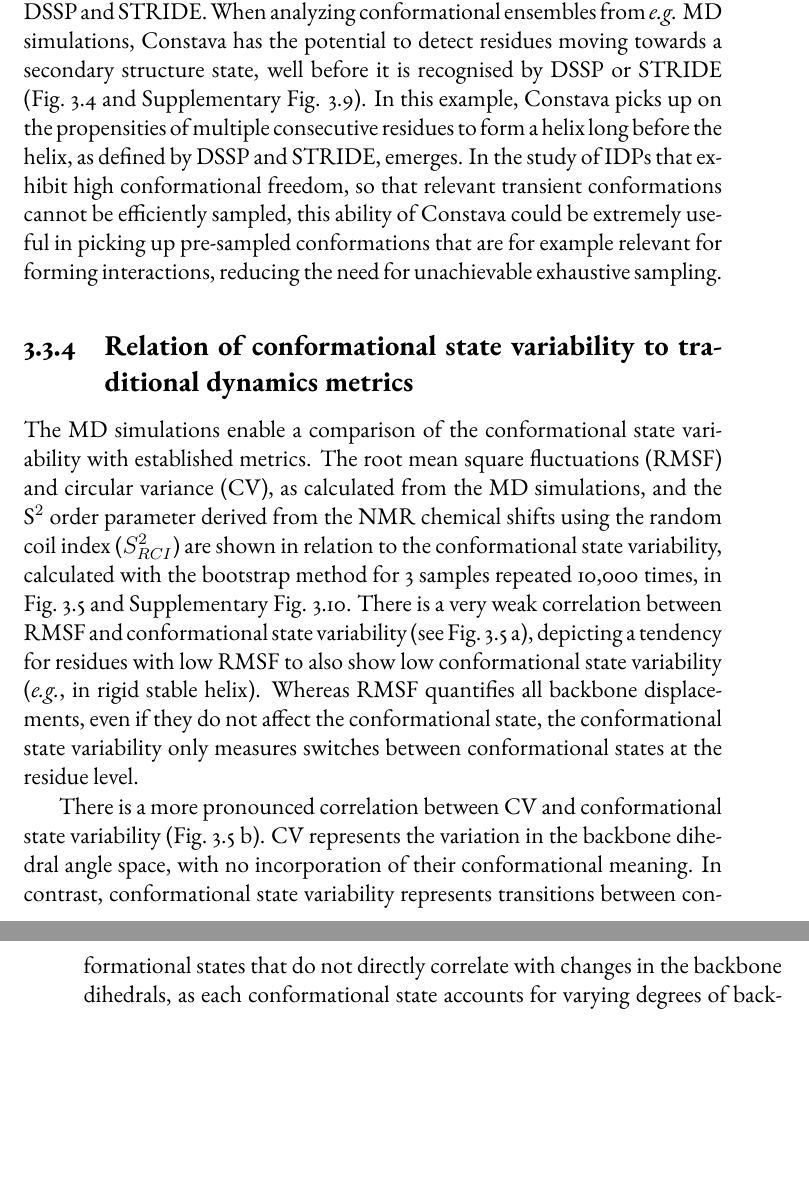
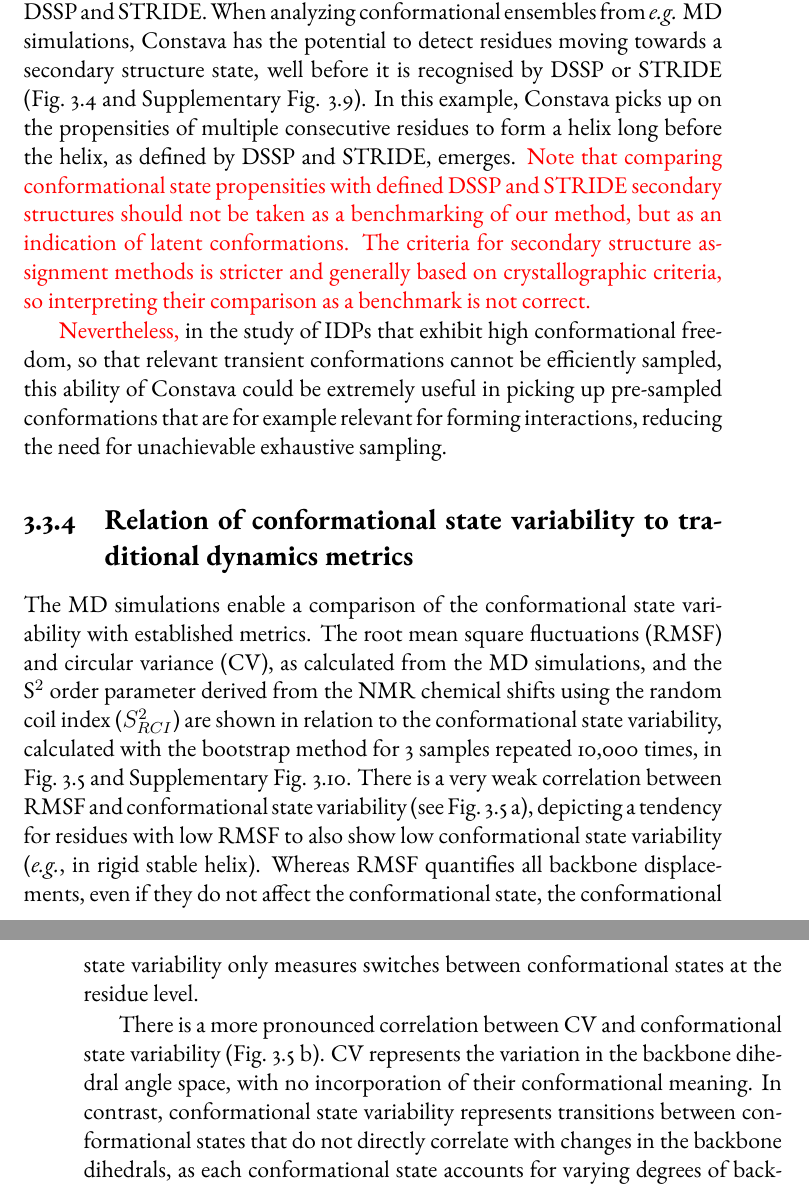
Before and after one commit to GavaldaGarcia/PhD-Thesis-Jose-Gavalda-Garcia, a LaTeX thesis (main.tex, which reads constava/main_constava.tex): two parts of pages 123 and 124 of 296, joined at a grey line, cut so that both start at the same text, the shorter picture padded with empty space. Compiled offline with pdfLaTeX.

Commit message:
ensembles refined

```diff
--- a/constava/main_constava.tex
+++ b/constava/main_constava.tex
@@ -305,7 +305,9 @@ This demonstrates that high propensities of \textit{Core helix} and \textit{Core
 
 However, the probabilistic nature of the conformational states makes Constava more robust in detecting secondary structure propensities from ensemble data than approaches that only consider static protein structures like  DSSP and STRIDE. When analyzing conformational ensembles from \textit{e.g.} MD simulations, Constava has the potential to detect residues moving towards a secondary structure state, well before it is recognised by DSSP or STRIDE (\figref{fig:dssp_vs_constava} and Supplementary Fig. 3.9).
 % \suppfigref{fig:sup_fig_constava:detect_trasient}).
-In this example, Constava picks up on the propensities of multiple consecutive residues to form a helix long before the helix, as defined by DSSP and STRIDE, emerges. In the study of IDPs that exhibit high conformational freedom, so that relevant transient conformations cannot be efficiently sampled, this ability of Constava could be extremely useful in picking up pre-sampled conformations that are for example relevant for forming interactions, reducing the need for unachievable exhaustive sampling.
+In this example, Constava picks up on the propensities of multiple consecutive residues to form a helix long before the helix, as defined by DSSP and STRIDE, emerges. \textcolor{red}{Note that comparing conformational state propensities with defined DSSP and STRIDE secondary structures should not be taken as a benchmarking of our method, but as an indication of latent conformations. The criteria for secondary structure assignment methods is stricter and generally based on crystallographic criteria, so interpreting their comparison as a benchmark is not correct.}
+
+\textcolor{red}{Nevertheless,} in the study of IDPs that exhibit high conformational freedom, so that relevant transient conformations cannot be efficiently sampled, this ability of Constava could be extremely useful in picking up pre-sampled conformations that are for example relevant for forming interactions, reducing the need for unachievable exhaustive sampling.
 
 % Figure 4
 \begin{figure}[ht!]
```
